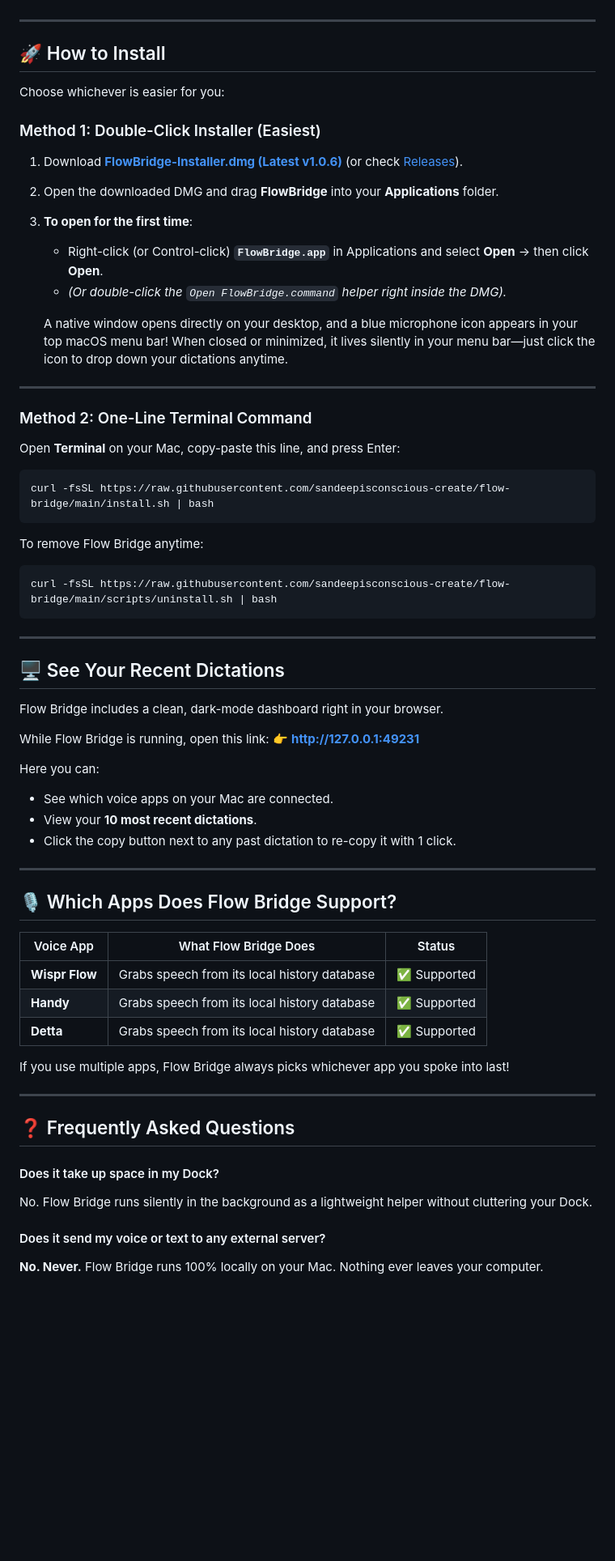
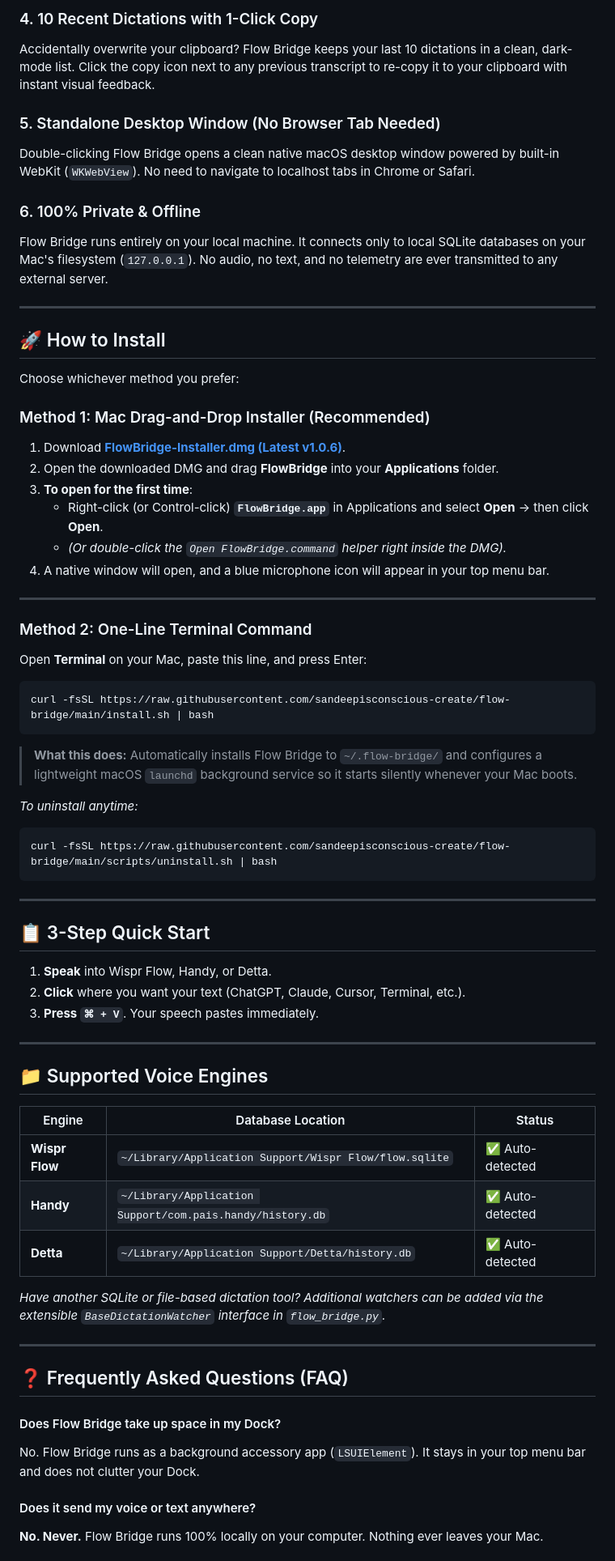
Before and after one commit to sandeepisconscious-create/flow-bridge, a Markdown page: README.md, the part around one of its changes. Shown at 81% size. GitHub-like rendering; blank space fills up the shorter version.

````diff
--- a/README.md
+++ b/README.md
@@ -42,66 +59,69 @@ If you arrived here searching for any of these issues, Flow Bridge is the direct
+### 4. 10 Recent Dictations with 1-Click Copy
+Accidentally overwrite your clipboard? Flow Bridge keeps your last 10 dictations in a clean, dark-mode list. Click the copy icon next to any previous transcript to re-copy it to your clipboard with instant visual feedback.
+
+### 5. Standalone Desktop Window (No Browser Tab Needed)
+Double-clicking Flow Bridge opens a clean native macOS desktop window powered by built-in WebKit (`WKWebView`). No need to navigate to localhost tabs in Chrome or Safari.
+
+### 6. 100% Private & Offline
+Flow Bridge runs entirely on your local machine. It connects only to local SQLite databases on your Mac's filesystem (`127.0.0.1`). No audio, no text, and no telemetry are ever transmitted to any external server.
 
 ---
 
 ## 🚀 How to Install
 
-Choose whichever is easier for you:
+Choose whichever method you prefer:
 
-### Method 1: Double-Click Installer (Easiest)
-1. Download **[FlowBridge-Installer.dmg (Latest v1.0.6)](https://github.com/sandeepisconscious-create/flow-bridge/releases/download/v1.0.6/FlowBridge-Installer.dmg)** (or check [Releases](https://github.com/sandeepisconscious-create/flow-bridge/releases)).
+### Method 1: Mac Drag-and-Drop Installer (Recommended)
+1. Download **[FlowBridge-Installer.dmg (Latest v1.0.6)](https://github.com/sandeepisconscious-create/flow-bridge/releases/download/v1.0.6/FlowBridge-Installer.dmg)**.
 2. Open the downloaded DMG and drag **FlowBridge** into your **Applications** folder.
 3. **To open for the first time**:
    - Right-click (or Control-click) **`FlowBridge.app`** in Applications and select **Open** → then click **Open**.
    - *(Or double-click the `Open FlowBridge.command` helper right inside the DMG).*
-
-   A native window opens directly on your desktop, and a blue microphone icon appears in your top macOS menu bar! When closed or minimized, it lives silently in your menu bar—just click the icon to drop down your dictations anytime.
+4. A native window will open, and a blue microphone icon will appear in your top menu bar.
 
 ---
 
 ### Method 2: One-Line Terminal Command
-Open **Terminal** on your Mac, copy-paste this line, and press Enter:
+Open **Terminal** on your Mac, paste this line, and press Enter:
 
 ```bash
 curl -fsSL https://raw.githubusercontent.com/sandeepisconscious-create/flow-bridge/main/install.sh | bash
 ```
 
-To remove Flow Bridge anytime:
+> **What this does:** Automatically installs Flow Bridge to `~/.flow-bridge/` and configures a lightweight macOS `launchd` background service so it starts silently whenever your Mac boots.
+
+*To uninstall anytime:*
 ```bash
 curl -fsSL https://raw.githubusercontent.com/sandeepisconscious-create/flow-bridge/main/scripts/uninstall.sh | bash
 ```
 
 ---
 
-## 🖥️ See Your Recent Dictations
+## 📋 3-Step Quick Start
 
-Flow Bridge includes a clean, dark-mode dashboard right in your browser.
-
-While Flow Bridge is running, open this link:
-👉 **[http://127.0.0.1:49231](http://127.0.0.1:49231)**
-
-Here you can:
-- See which voice apps on your Mac are connected.
-- View your **10 most recent dictations**.
-- Click the copy button next to any past dictation to re-copy it with 1 click.
+1. **Speak** into Wispr Flow, Handy, or Detta.
+2. **Click** where you want your text (ChatGPT, Claude, Cursor, Terminal, etc.).
+3. **Press `⌘ + V`**. Your speech pastes immediately.
 
 ---
 
-## 🎙️ Which Apps Does Flow Bridge Support?
+## 📁 Supported Voice Engines
 
-| Voice App | What Flow Bridge Does | Status |
+| Engine | Database Location | Status |
 |---|---|---|
-| **Wispr Flow** | Grabs speech from its local history database | ✅ Supported |
-| **Handy** | Grabs speech from its local history database | ✅ Supported |
-| **Detta** | Grabs speech from its local history database | ✅ Supported |
+| **Wispr Flow** | `~/Library/Application Support/Wispr Flow/flow.sqlite` | ✅ Auto-detected |
+| **Handy** | `~/Library/Application Support/com.pais.handy/history.db` | ✅ Auto-detected |
+| **Detta** | `~/Library/Application Support/Detta/history.db` | ✅ Auto-detected |
 
-If you use multiple apps, Flow Bridge always picks whichever app you spoke into last!
+*Have another SQLite or file-based dictation tool? Additional watchers can be added via the extensible `BaseDictationWatcher` interface in `flow_bridge.py`.*
 
 ---
 
-## ❓ Frequently Asked Questions
+## ❓ Frequently Asked Questions (FAQ)
 
-#### Does it take up space in my Dock?
-No. Flow Bridge runs silently in the background as a lightweight helper without cluttering your Dock.
+#### Does Flow Bridge take up space in my Dock?
+No. Flow Bridge runs as a background accessory app (`LSUIElement`). It stays in your top menu bar and does not clutter your Dock.
 
-#### Does it send my voice or text to any external server?
-**No. Never.** Flow Bridge runs 100% locally on your Mac. Nothing ever leaves your computer.
+#### Does it send my voice or text anywhere?
+**No. Never.** Flow Bridge runs 100% locally on your computer. Nothing ever leaves your Mac.
 
````
Also changed, not shown: other parts of README.md (+42 -22 lines).
